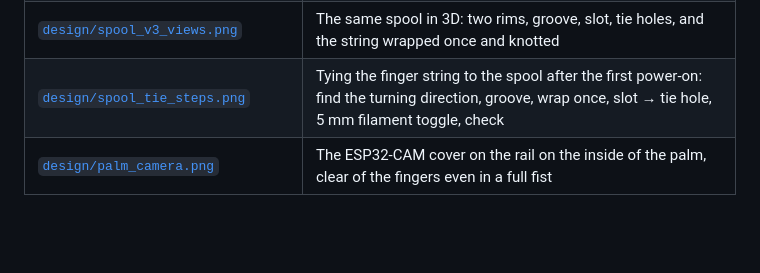
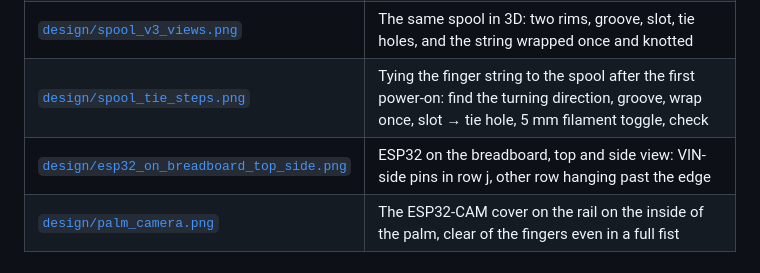
Before and after one commit to antoraja/robo-to-roll, a Markdown page: docs/reference/README.md, the part around the change. Rendered like a GitHub page; blank space fills up the shorter version.

```diff
--- a/docs/reference/README.md
+++ b/docs/reference/README.md
@@ -26,6 +26,7 @@ The photos were re-saved without their phone data (no location or camera info).
 | [`design/spool_v3_design.png`](design/spool_v3_design.png) | Spool without horn: presses onto the servo shaft, held by the original centre screw (plates 8 + 9) |
 | [`design/spool_v3_views.png`](design/spool_v3_views.png) | The same spool in 3D: two rims, groove, slot, tie holes, and the string wrapped once and knotted |
 | [`design/spool_tie_steps.png`](design/spool_tie_steps.png) | Tying the finger string to the spool after the first power-on: find the turning direction, groove, wrap once, slot → tie hole, 5 mm filament toggle, check |
+| [`design/esp32_on_breadboard_top_side.png`](design/esp32_on_breadboard_top_side.png) | ESP32 on the breadboard, top and side view: VIN-side pins in row j, other row hanging past the edge |
 | [`design/palm_camera.png`](design/palm_camera.png) | The ESP32-CAM cover on the rail on the inside of the palm, clear of the fingers even in a full fist |
 
 ## Current videos
```
Also changed, not shown: docs/04-wiring-and-first-test.md (+2 -0 lines), docs/img/esp32_on_breadboard_top_side.png (added), docs/reference/design/esp32_on_breadboard_top_side.png (added), 4 other files.
